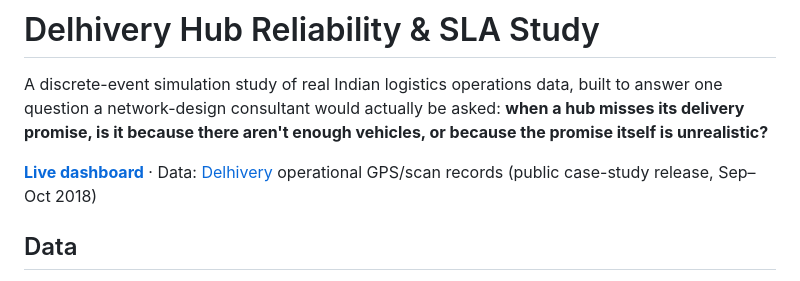
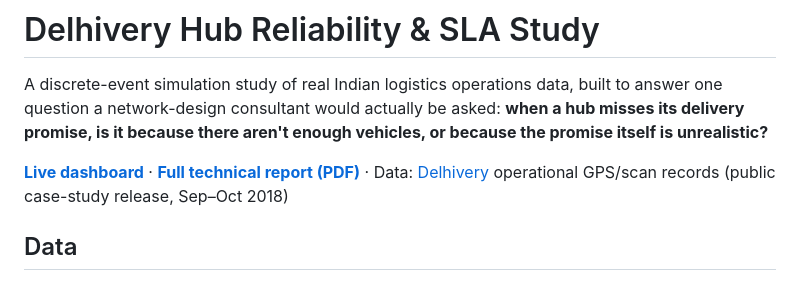
Before and after one commit to Jnanadyuti-Patra/delhivery-hub-reliability-sim, a Markdown page: README.md, the part around the change. Drawn GitHub-style.

Commit message:
Link the full technical report from the README
Co-Authored-By: Claude Sonnet 5 <noreply@anthropic.com>

```diff
--- a/README.md
+++ b/README.md
@@ -2,7 +2,7 @@
 
 A discrete-event simulation study of real Indian logistics operations data, built to answer one question a network-design consultant would actually be asked: **when a hub misses its delivery promise, is it because there aren't enough vehicles, or because the promise itself is unrealistic?**
 
-**[Live dashboard](https://jnanadyuti-patra.github.io/delhivery-hub-reliability-sim/)** · Data: [Delhivery](https://www.delhivery.com/) operational GPS/scan records (public case-study release, Sep–Oct 2018)
+**[Live dashboard](https://jnanadyuti-patra.github.io/delhivery-hub-reliability-sim/)** · **[Full technical report (PDF)](report/Delhivery_SLA_Study_Report.pdf)** · Data: [Delhivery](https://www.delhivery.com/) operational GPS/scan records (public case-study release, Sep–Oct 2018)
 
 ## Data
 
```
